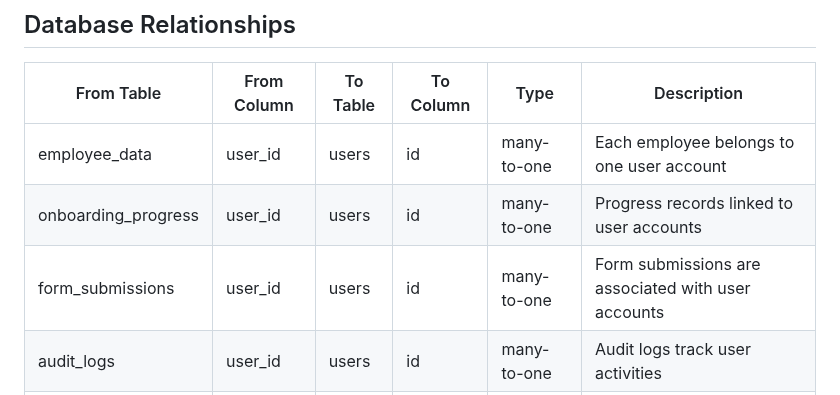
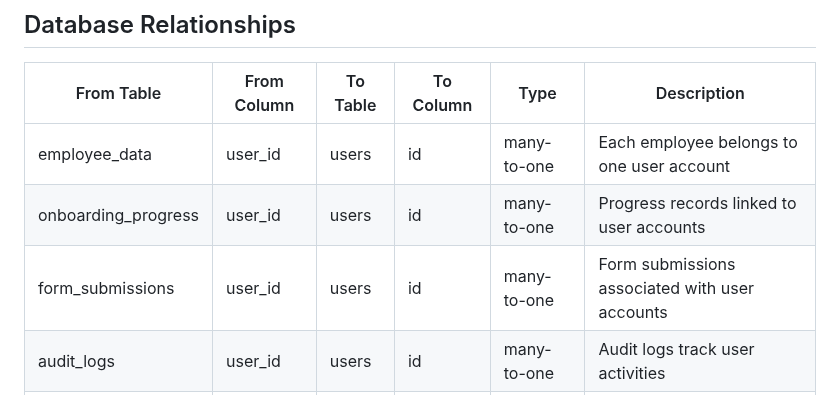
Before and after one commit to Steel-tech/Steel-Onboarding-App, a Markdown page: DATABASE.md, the part around the change. Rendered like a GitHub page.

Commit message:
docs: update documentation  (modified 1 files)
🤖 Auto-committed by Claude Code
Files changed: 1
Generated: 2025-09-06 16:47:33

```diff
--- a/DATABASE.md
+++ b/DATABASE.md
@@ -207,7 +207,7 @@ for production use with security, performance, and compliance requirements.
 |------------|-------------|----------|-----------|------|-------------|
 | employee_data | user_id | users | id | many-to-one | Each employee belongs to one user account |
 | onboarding_progress | user_id | users | id | many-to-one | Progress records linked to user accounts |
-| form_submissions | user_id | users | id | many-to-one | Form submissions are associated with user accounts |
+| form_submissions | user_id | users | id | many-to-one | Form submissions associated with user accounts |
 | audit_logs | user_id | users | id | many-to-one | Audit logs track user activities |
 | hr_notifications | user_id | users | id | many-to-one | Notifications are generated for user activities |
 
```
